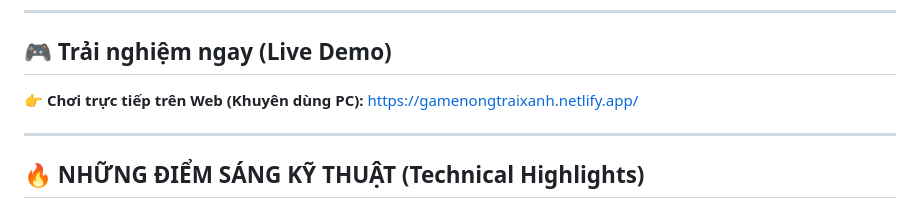
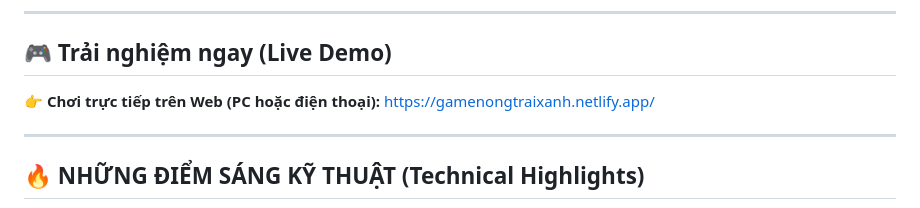
Before and after one commit to ca-xao-xa-ot/NongTraiXanh, a Markdown page: README.md, the part around the change. Drawn GitHub-style.

```diff
--- a/README.md
+++ b/README.md
@@ -12,7 +12,7 @@
 ---
 
 ## 🎮 Trải nghiệm ngay (Live Demo)
-👉 **Chơi trực tiếp trên Web (Khuyên dùng PC):** [https://gamenongtraixanh.netlify.app/](https://gamenongtraixanh.netlify.app/)
+👉 **Chơi trực tiếp trên Web (PC hoặc điện thoại):** [https://gamenongtraixanh.netlify.app/](https://gamenongtraixanh.netlify.app/)
 
 ---
 
```
